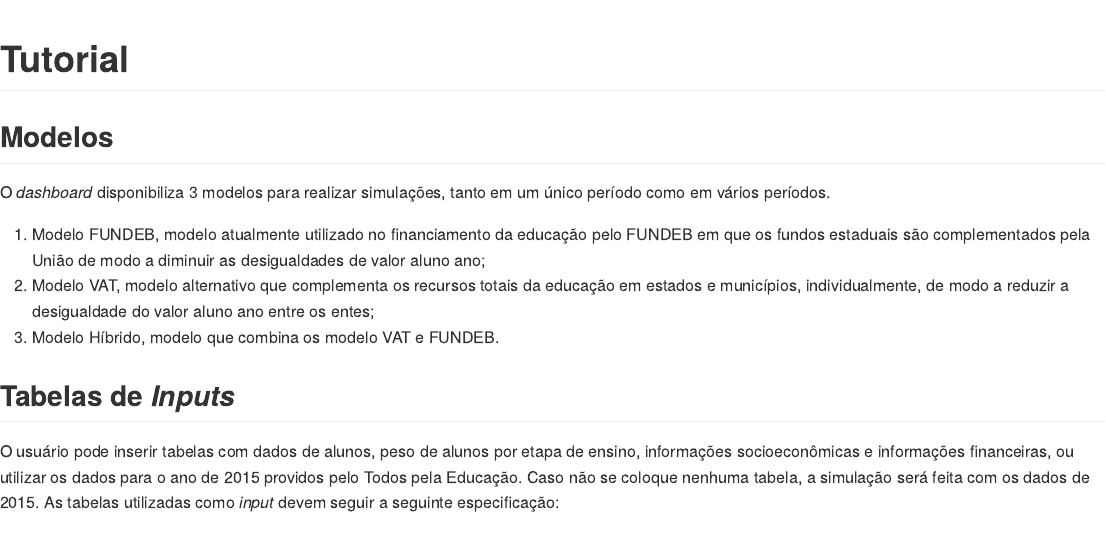
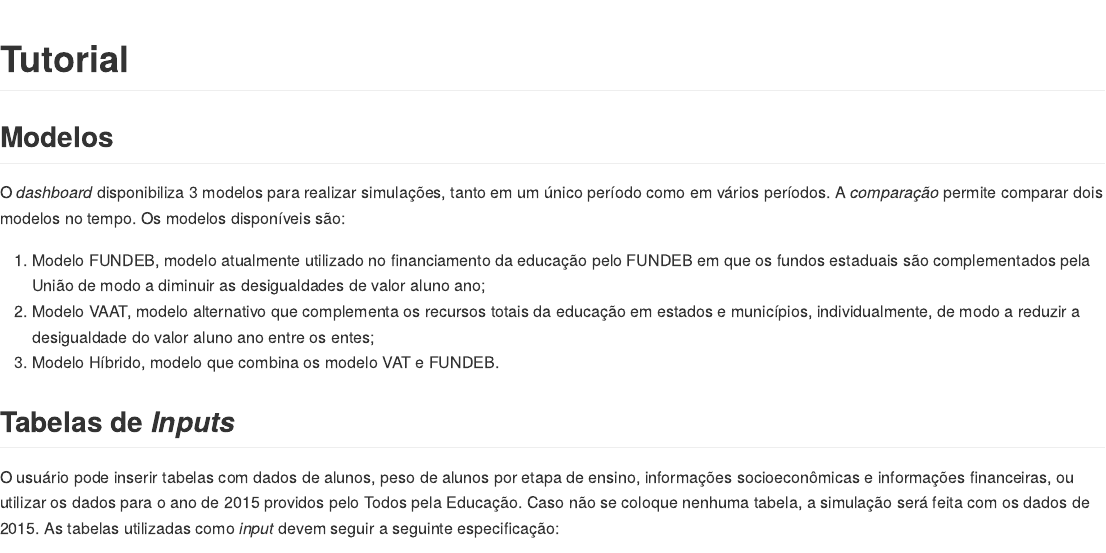
Before and after one commit to mellohenrique/todos-dash, an R Markdown document (rmd/tutorial.rmd): the page in a window 1100 px wide, from its top. The pictures show the output file tutorial.md that the author committed with the source, drawn offline in the style of GitHub.

Commit message:
Altera tutorial para adicionar mencao a taba de comparacao

```diff
--- a/rmd/tutorial.rmd
+++ b/rmd/tutorial.rmd
@@ -27,10 +27,10 @@ cat('
 
 ## Modelos
 
-O _dashboard_ disponibiliza 3 modelos para realizar simulações, tanto em um único período como em vários períodos.
+O _dashboard_ disponibiliza 3 modelos para realizar simulações, tanto em um único período como em vários períodos. A _comparação_ permite comparar dois modelos no tempo. Os modelos disponíveis são:
 
 1. Modelo FUNDEB, modelo atualmente utilizado no financiamento da educação pelo FUNDEB em que os fundos estaduais são complementados pela União de modo a diminuir as desigualdades de valor aluno ano;
-2. Modelo VAT, modelo alternativo que complementa os recursos totais da educação em estados e municípios, individualmente, de modo a reduzir a desigualdade do valor aluno ano entre os entes;
+2. Modelo VAAT, modelo alternativo que complementa os recursos totais da educação em estados e municípios, individualmente, de modo a reduzir a desigualdade do valor aluno ano entre os entes;
 3. Modelo Híbrido, modelo que combina os modelo VAT e FUNDEB.
 
 ## Tabelas de _Inputs_
```
Also changed, not shown: tutorial.md (+2 -2 lines).
